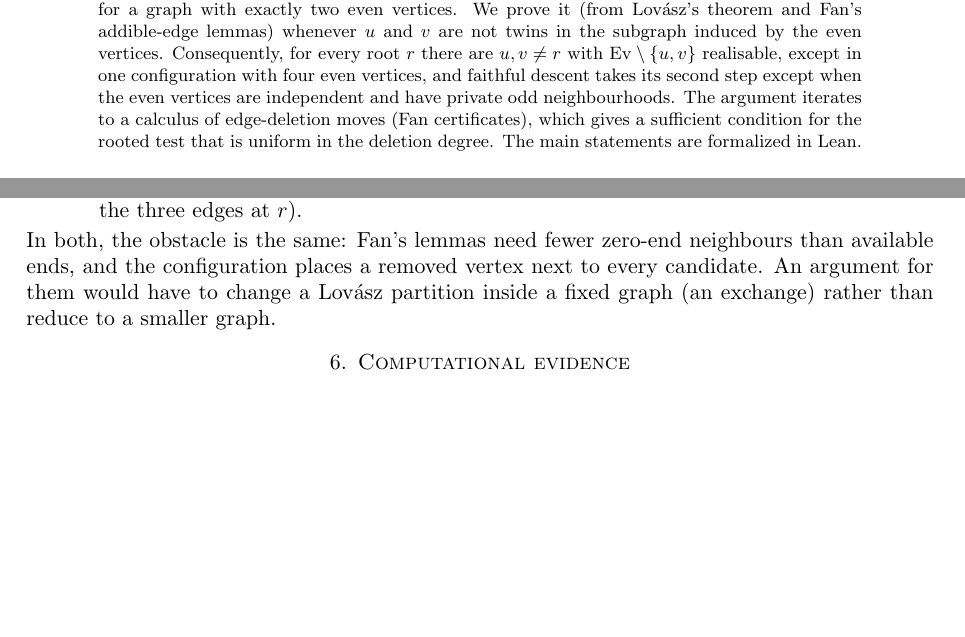
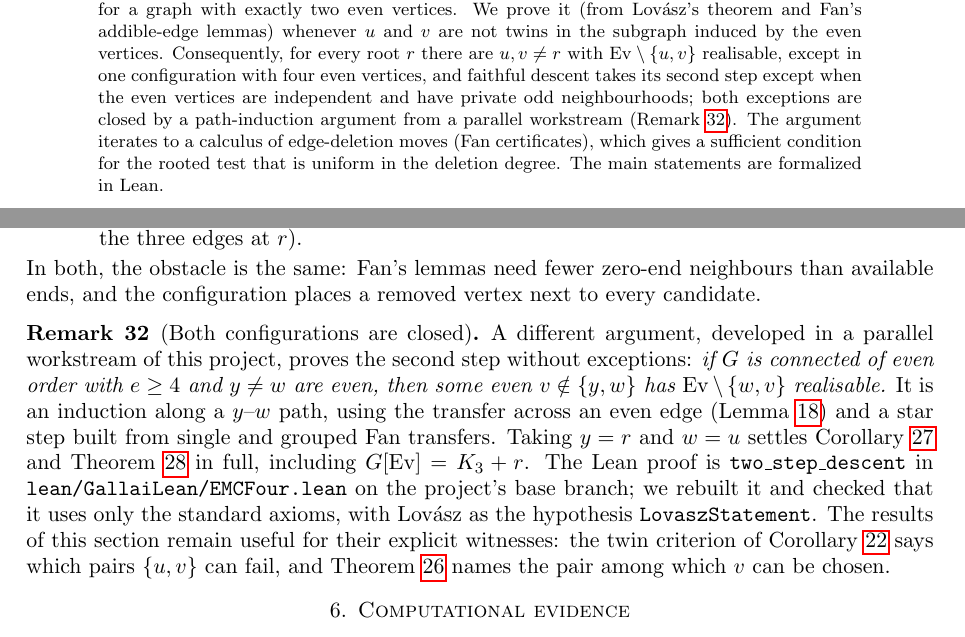
Before and after one commit to rooster4166/Manuscripts, a LaTeX paper (manuscripts/endpoint-structure/endpoint-structure.tex): two parts of pages 1 and 11 of 11, joined at a grey line, cut so that both start at the same text, the shorter picture padded with empty space. Compiled offline with pdfLaTeX.

Commit message:
Record that two_step_descent (base branch, rebuilt and axiom-checked) closes the residual cases of Cor 27 / Thm 28
Co-Authored-By: Claude Opus 5.5 <noreply@anthropic.com>
Claude-Session: https://claude.ai/code/session_01FxXpVe2jUooDSPpWwsw7gq

```diff
--- a/manuscripts/endpoint-structure/endpoint-structure.tex
+++ b/manuscripts/endpoint-structure/endpoint-structure.tex
@@ -45,7 +45,8 @@ bound $p=|\Od|/2$ for a graph with exactly two even vertices. We prove it (from
 and Fan's addible-edge lemmas) whenever $u$ and $v$ are not twins in the subgraph induced by the even
 vertices. Consequently, for every root $r$ there are $u,v\ne r$ with $\Ev\setminus\{u,v\}$
 realisable, except in one configuration with four even vertices, and faithful descent takes its
-second step except when the even vertices are independent and have private odd neighbourhoods. The
+second step except when the even vertices are independent and have private odd neighbourhoods; both
+exceptions are closed by a path-induction argument from a parallel workstream (Remark~\ref{rem:twostep}). The
 argument iterates to a calculus of edge-deletion moves (Fan certificates), which gives a sufficient
 condition for the rooted test that is uniform in the deletion degree. The main statements are
 formalized in Lean.
@@ -708,9 +709,21 @@ least two triangle vertices and every path from a triangle vertex $a$ to $r$ mee
 both other triangle vertices in its interior (as in $K_6$ minus the three edges at $r$).
 \end{itemize}
 In both, the obstacle is the same: Fan's lemmas need fewer zero-end neighbours than available ends,
-and the configuration places a removed vertex next to every candidate. An argument for them would
-have to change a Lov\'asz partition inside a fixed graph (an exchange) rather than reduce to a smaller
-graph. %RESIDUAL
+and the configuration places a removed vertex next to every candidate.
+
+\begin{remark}[Both configurations are closed]\label{rem:twostep}
+A different argument, developed in a parallel workstream of this project, proves the second step
+without exceptions: \emph{if $G$ is connected of even order with $e\ge4$ and $y\ne w$ are even,
+then some even $v\notin\{y,w\}$ has $\Ev\setminus\{w,v\}$ realisable.} It is an induction along a
+$y$--$w$ path, using the transfer across an even edge (Lemma~\ref{lem:fandescent}) and a star step
+built from single and grouped Fan transfers. Taking $y=r$ and $w=u$ settles
+Corollary~\ref{cor:fd2strong} and Theorem~\ref{thm:b} in full, including $G[\Ev]=K_3+r$. The Lean
+proof is \texttt{two\_step\_descent} in \texttt{lean/GallaiLean/EMCFour.lean} on the project's base
+branch; we rebuilt it and checked that it uses only the standard axioms, with Lov\'asz as the hypothesis
+\texttt{LovaszStatement}. The results of this section remain useful for their explicit witnesses:
+the twin criterion of Corollary~\ref{cor:twins} says which pairs $\{u,v\}$ can fail, and
+Theorem~\ref{thm:pair} names the pair among which $v$ can be chosen.
+\end{remark}
 
 \section{Computational evidence}\label{app:comp}
 
```
Also changed, not shown: ROADMAP.md (+1 -1 lines), research/connections.md (+3 -1 lines), manuscripts/endpoint-structure/endpoint-structure.pdf.
